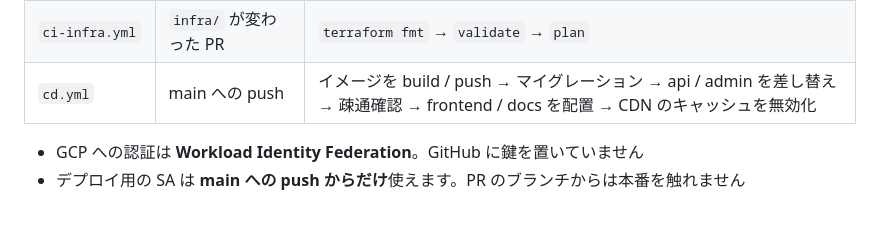
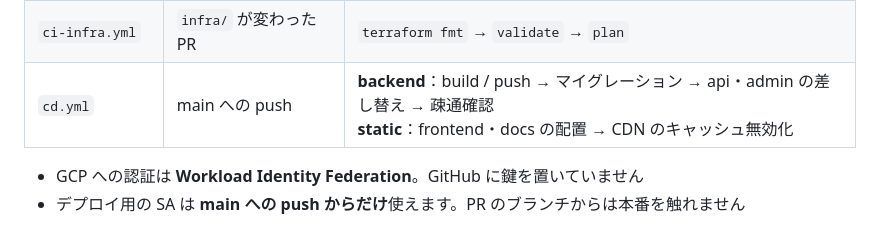
Before and after one commit to lalunecroit/ebook.furusawa.work, a Markdown page: README.md, the part around the change. GitHub-like rendering.

Commit message:
[Step11] README の cd.yml の説明をジョブ単位に分ける
Co-Authored-By: Claude Opus 5.5 <noreply@anthropic.com>

```diff
--- a/README.md
+++ b/README.md
@@ -108,7 +108,7 @@ GitHub Actions で、PR の段階で検査し、main へのマージで本番へ
 |---|---|---|
 | `ci-backend.yml` | `backend/` が変わった PR | Pint（整形の検査）→ PHPUnit |
 | `ci-infra.yml` | `infra/` が変わった PR | `terraform fmt` → `validate` → `plan` |
-| `cd.yml` | main への push | イメージを build / push → マイグレーション → api / admin を差し替え → 疎通確認 → frontend / docs を配置 → CDN のキャッシュを無効化 |
+| `cd.yml` | main への push | **backend**：build / push → マイグレーション → api・admin の差し替え → 疎通確認<br>**static**：frontend・docs の配置 → CDN のキャッシュ無効化 |
 
 - GCP への認証は **Workload Identity Federation**。GitHub に鍵を置いていません
 - デプロイ用の SA は **main への push からだけ**使えます。PR のブランチからは本番を触れません
```
